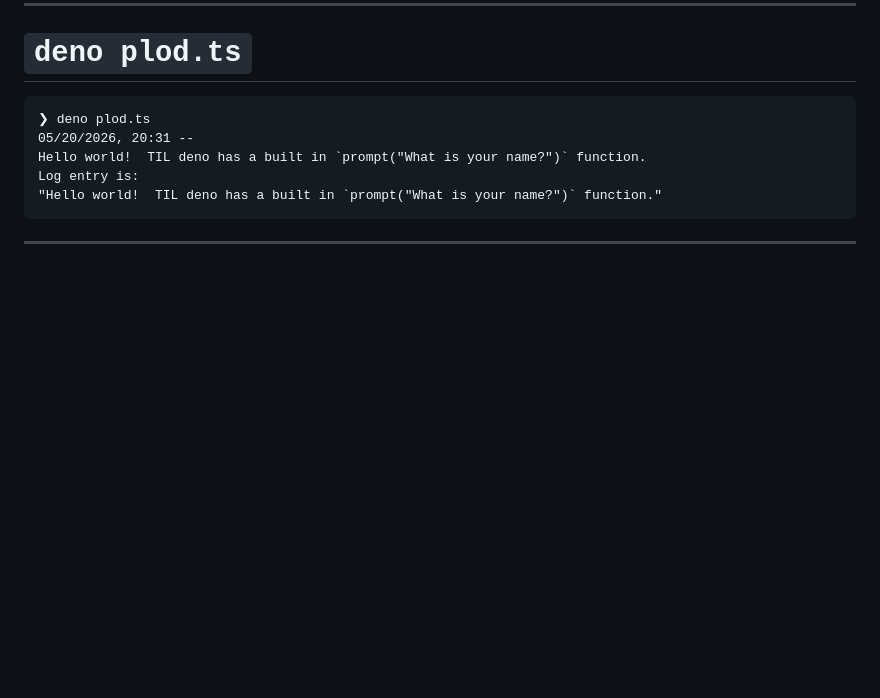
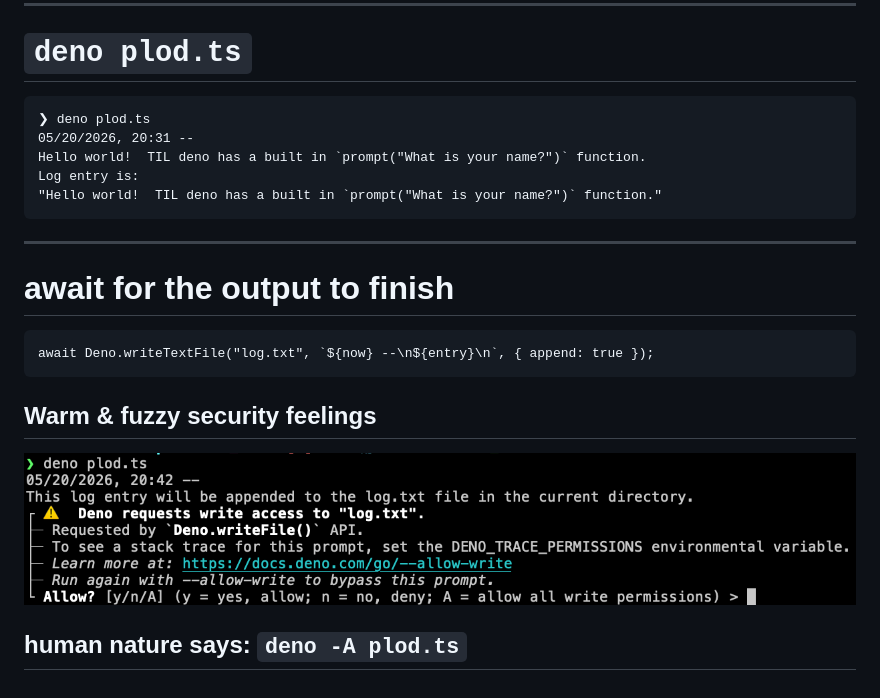
Before and after one commit to payne/deno-talk1, a Markdown page: talk.md, the part around the change. Drawn GitHub-style; pictures changed too: image-2.png (added); blank space fills up the shorter version.

Commit message:
appending to text file.

````diff
--- a/talk.md
+++ b/talk.md
@@ -117,3 +117,13 @@ Log entry is:
 ```
 
 ---
+
+# await for the output to finish
+
+```
+await Deno.writeTextFile("log.txt", `${now} --\n${entry}\n`, { append: true });
+```
+## Warm & fuzzy security feelings
+![alt text](image-2.png)
+
+## human nature says: `deno -A plod.ts`
````
Also changed, not shown: 2 other files.
